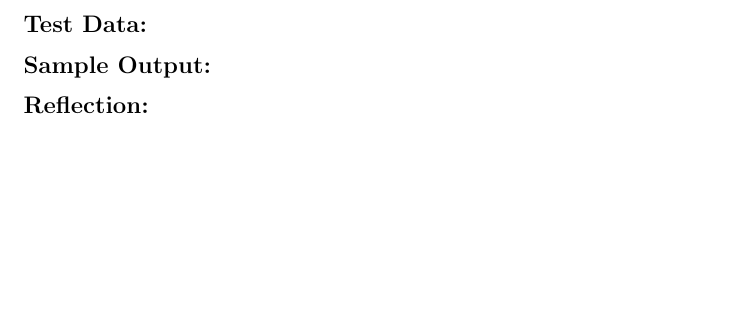
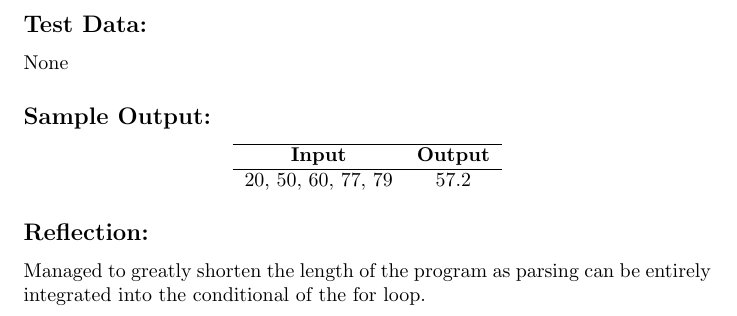
Before and after one commit to FalconOscuro/Advanced-Programming-Labs-A, a LaTeX document (LabBook/Lab-A.tex, which reads LabBook/06-Average.tex): part of page 10 of 10, cut so that both start at the same text, the shorter picture padded with empty space. Compiled offline with pdfLaTeX.

Commit message:
Finished task 6 writeup

```diff
--- a/LabBook/06-Average.tex
+++ b/LabBook/06-Average.tex
@@ -10,8 +10,20 @@
             \inputminted{cpp}{../06-Average/Average.cpp}%CPP file path here
 
         \subsection*{Test Data:}
+            None
 
         \subsection*{Sample Output:}
+            \begin{center}
+                \begin{tabular}{c c}
+                    \hline
+                    \textbf{Input} & \textbf{Output} \\
+                    \hline
+                    20, 50, 60, 77, 79 & 57.2 \\
+                \end{tabular}
+            \end{center}
 
         \subsection*{Reflection:}
+            Managed to greatly shorten the length of the program as parsing can
+            be entirely integrated into the conditional of the for loop.
+
 \end{document}
```
